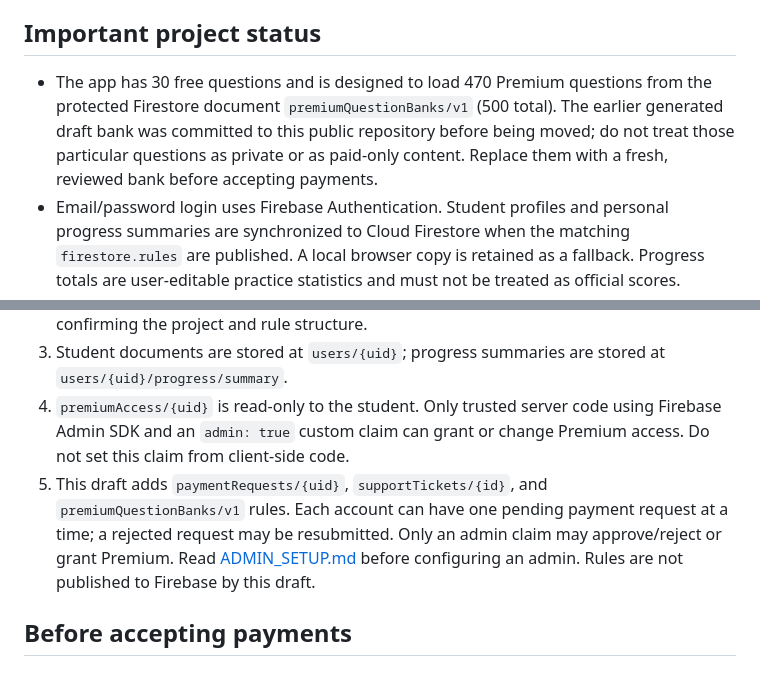
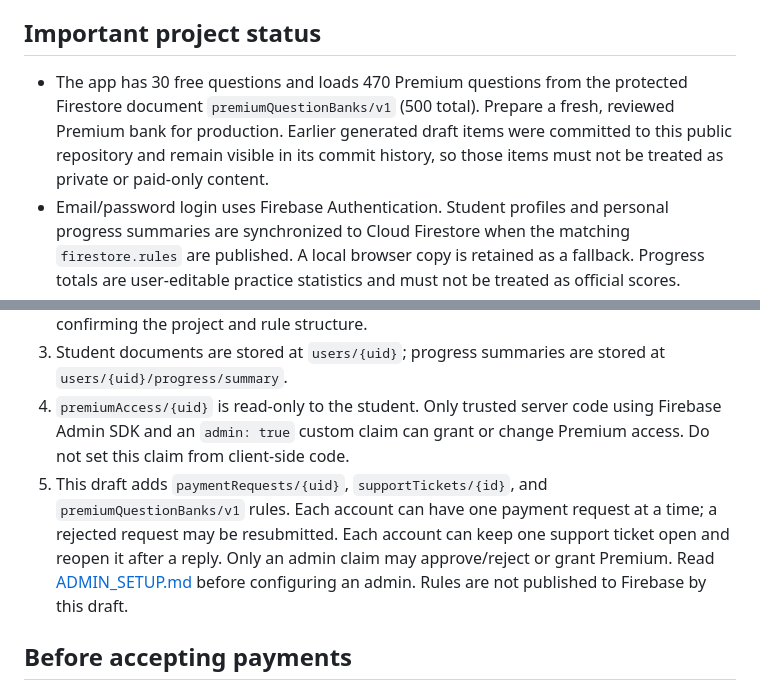
Before and after one commit to markablao22/CSE-Ace-Reviewer, a Markdown page: README.md, 2 parts joined by grey strips. GitHub-like rendering.

Commit message:
Clarify protected bank and request limits

```diff
--- a/README.md
+++ b/README.md
@@ -18,7 +18,7 @@ A responsive Civil Service Examination practice website with category-based quiz
 The `android` folder contains a lightweight Android WebView wrapper that loads the same local website. Pushes to `main` trigger the Android workflow. Download the generated APK from **Actions → Android APK → Artifacts** after a successful run.
 
 ## Important project status
-- The app has 30 free questions and is designed to load 470 Premium questions from the protected Firestore document `premiumQuestionBanks/v1` (500 total). The earlier generated draft bank was committed to this public repository before being moved; do not treat those particular questions as private or as paid-only content. Replace them with a fresh, reviewed bank before accepting payments.
+- The app has 30 free questions and loads 470 Premium questions from the protected Firestore document `premiumQuestionBanks/v1` (500 total). Prepare a fresh, reviewed Premium bank for production. Earlier generated draft items were committed to this public repository and remain visible in its commit history, so those items must not be treated as private or paid-only content.
 - Email/password login uses Firebase Authentication. Student profiles and personal progress summaries are synchronized to Cloud Firestore when the matching `firestore.rules` are published. A local browser copy is retained as a fallback. Progress totals are user-editable practice statistics and must not be treated as official scores.
 - The draft includes manual GCash reference submission, admin review, Premium access, and customer support UI. Payment submission remains deliberately disabled (`PAYMENT_FLOW_READY=false`) until a fresh Premium bank is imported, the exact Firestore Rules are reviewed and published, and a trusted admin claim is configured. A reference number is not proof of payment; an admin must check the GCash transaction independently.
 - Questions are for practice and are not official CSC exam questions. Always verify current exam coverage and laws using authoritative sources.
@@ -28,7 +28,7 @@ The `android` folder contains a lightweight Android WebView wrapper that loads t
 2. Review the `firestore.rules` file in this repository and publish its contents only after confirming the project and rule structure.
 3. Student documents are stored at `users/{uid}`; progress summaries are stored at `users/{uid}/progress/summary`.
 4. `premiumAccess/{uid}` is read-only to the student. Only trusted server code using Firebase Admin SDK and an `admin: true` custom claim can grant or change Premium access. Do not set this claim from client-side code.
-5. This draft adds `paymentRequests/{uid}`, `supportTickets/{id}`, and `premiumQuestionBanks/v1` rules. Each account can have one pending payment request at a time; a rejected request may be resubmitted. Only an admin claim may approve/reject or grant Premium. Read [ADMIN_SETUP.md](ADMIN_SETUP.md) before configuring an admin. Rules are not published to Firebase by this draft.
+5. This draft adds `paymentRequests/{uid}`, `supportTickets/{id}`, and `premiumQuestionBanks/v1` rules. Each account can have one payment request at a time; a rejected request may be resubmitted. Each account can keep one support ticket open and reopen it after a reply. Only an admin claim may approve/reject or grant Premium. Read [ADMIN_SETUP.md](ADMIN_SETUP.md) before configuring an admin. Rules are not published to Firebase by this draft.
 
 ## Before accepting payments
 1. Prepare a fresh 470-question bank that has not been published in this public repository, review its accuracy and exam coverage, and import it using `tools/premium-import/import-questions.mjs`.
```
